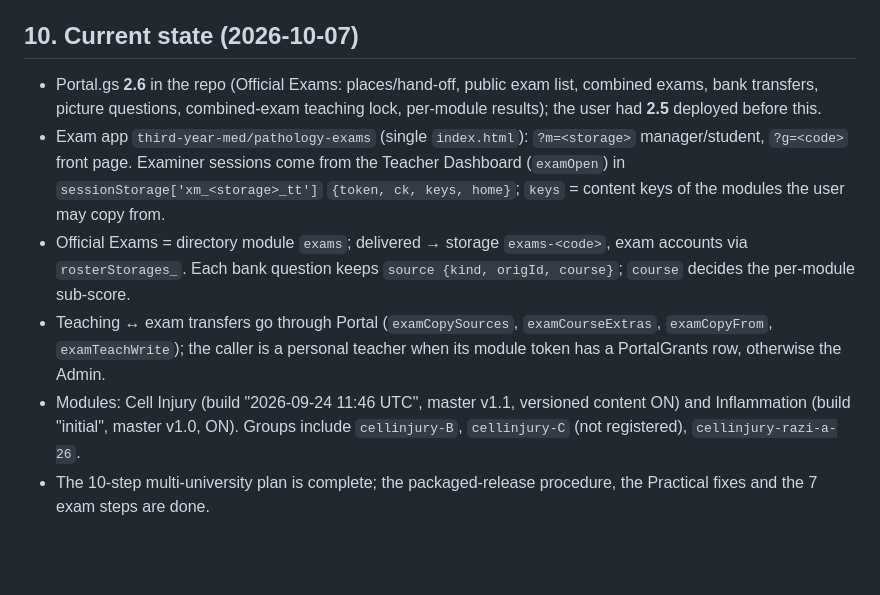
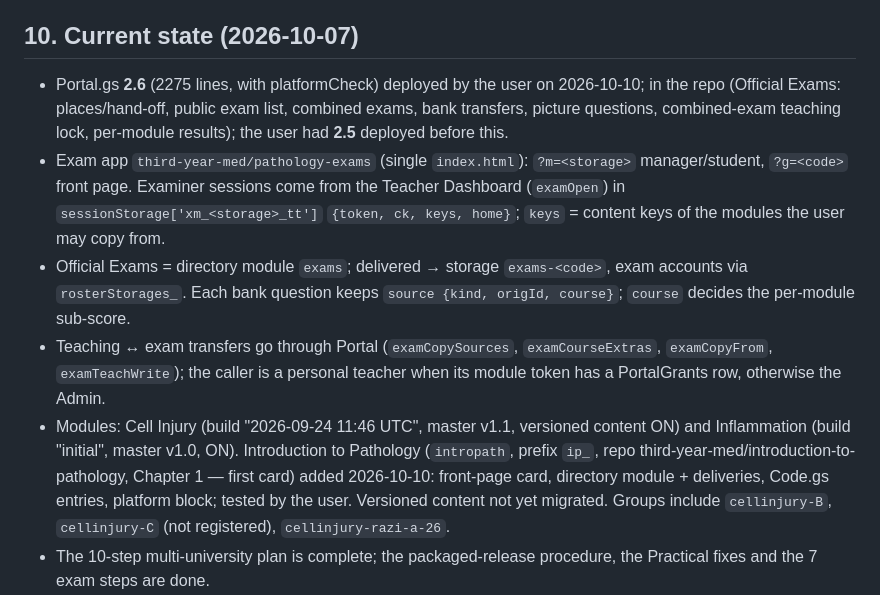
Before and after one commit to third-year-med/Interactive-pathology-platform, a Markdown page: docs/HANDBOOK.md, the part around the change. Rendered like a GitHub page; blank space fills up the shorter version.

Commit message:
HANDBOOK: Introduction to Pathology live (2026-10-10); Portal.gs 2.6 with platformCheck deployed
Co-Authored-By: Claude Opus 5.5 <noreply@anthropic.com>
Claude-Session: https://claude.ai/code/session_01R2rmY7rfqcwo597guuiTTg

```diff
--- a/docs/HANDBOOK.md
+++ b/docs/HANDBOOK.md
@@ -207,7 +207,7 @@ The user is a pathologist, not a developer. They follow steps literally and send
 
 ## 10. Current state (2026-10-07)
 
-- Portal.gs **2.6** in the repo (Official Exams: places/hand-off, public exam list, combined exams, bank transfers,
+- Portal.gs **2.6** (2275 lines, with platformCheck) deployed by the user on 2026-10-10; in the repo (Official Exams: places/hand-off, public exam list, combined exams, bank transfers,
   picture questions, combined-exam teaching lock, per-module results); the user had **2.5** deployed before this.
 - Exam app `third-year-med/pathology-exams` (single `index.html`): `?m=<storage>` manager/student, `?g=<code>` front
   page. Examiner sessions come from the Teacher Dashboard (`examOpen`) in `sessionStorage['xm_<storage>_tt']`
@@ -217,7 +217,10 @@ The user is a pathologist, not a developer. They follow steps literally and send
 - Teaching ↔ exam transfers go through Portal (`examCopySources`, `examCourseExtras`, `examCopyFrom`, `examTeachWrite`);
   the caller is a personal teacher when its module token has a PortalGrants row, otherwise the Admin.
 - Modules: Cell Injury (build "2026-09-24 11:46 UTC", master v1.1, versioned content ON) and Inflammation (build
-  "initial", master v1.0, ON). Groups include `cellinjury-B`, `cellinjury-C` (not registered), `cellinjury-razi-a-26`.
+  "initial", master v1.0, ON).
+  Introduction to Pathology (`intropath`, prefix `ip_`, repo third-year-med/introduction-to-pathology, Chapter 1 —
+  first card) added 2026-10-10: front-page card, directory module + deliveries, Code.gs entries, platform block; tested
+  by the user. Versioned content not yet migrated. Groups include `cellinjury-B`, `cellinjury-C` (not registered), `cellinjury-razi-a-26`.
 - The 10-step multi-university plan is complete; the packaged-release procedure, the Practical fixes and the 7 exam
   steps are done.
 - Tests: 60 backend, 43 e2e (with keys). The e2e exam test drives the real exam app; the harness fakes DriveApp
```
